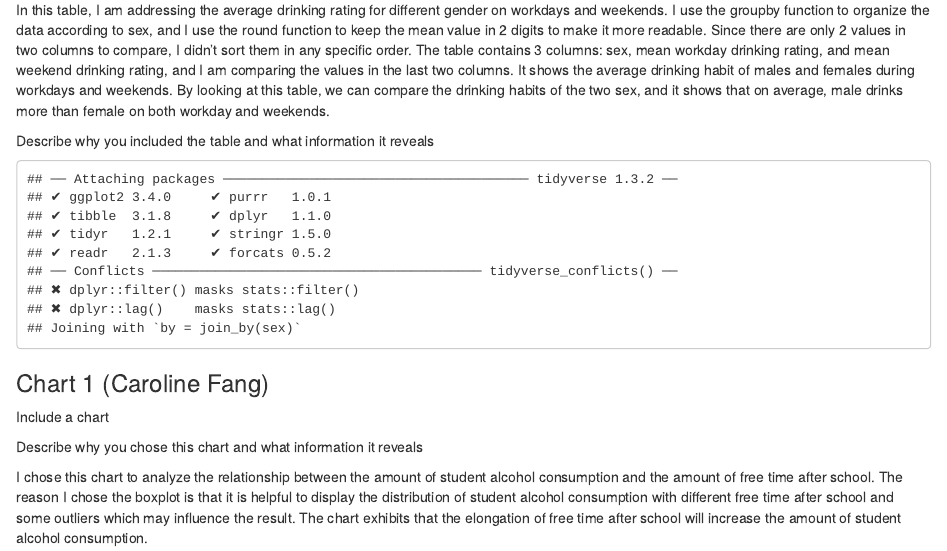
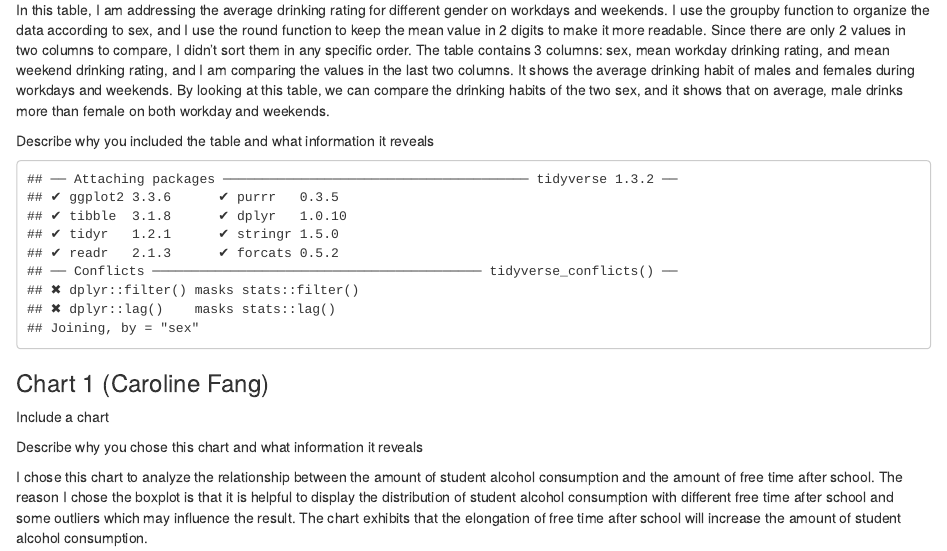
Before and after one commit to info-201a-wi23/exploratory-analysis-AG-Group6, an R Markdown document (index.Rmd): the page in a window 1100 px wide, from 3090 px down. The pictures show the output file index.html that the author committed with the source, opened offline.

Commit message:
minor changes

````diff
--- a/index.Rmd
+++ b/index.Rmd
@@ -103,7 +103,7 @@ Describe why you included the table and what information it reveals
 
 ```{r, echo = FALSE, code = readLines("table.R")}
 
-library(tidyverse)
+library(dplyr)
 
 math_alcohol <- read.csv("https://raw.githubusercontent.com/info-201a-wi23/exploratory-analysis-AG-Group6/main/student-mat.csv", stringsAsFactors = FALSE)
 
````
Also changed, not shown: Table.R (+2 -2 lines), index.html, 1 other file.
